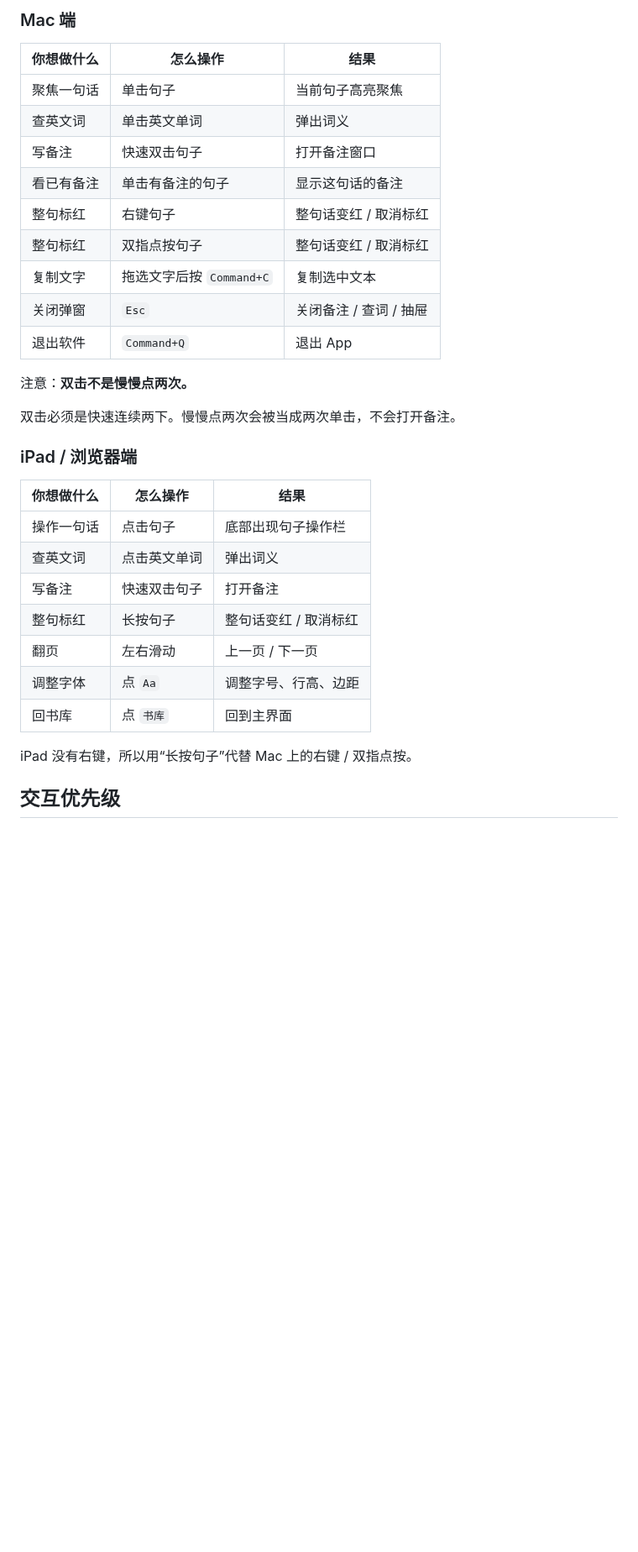
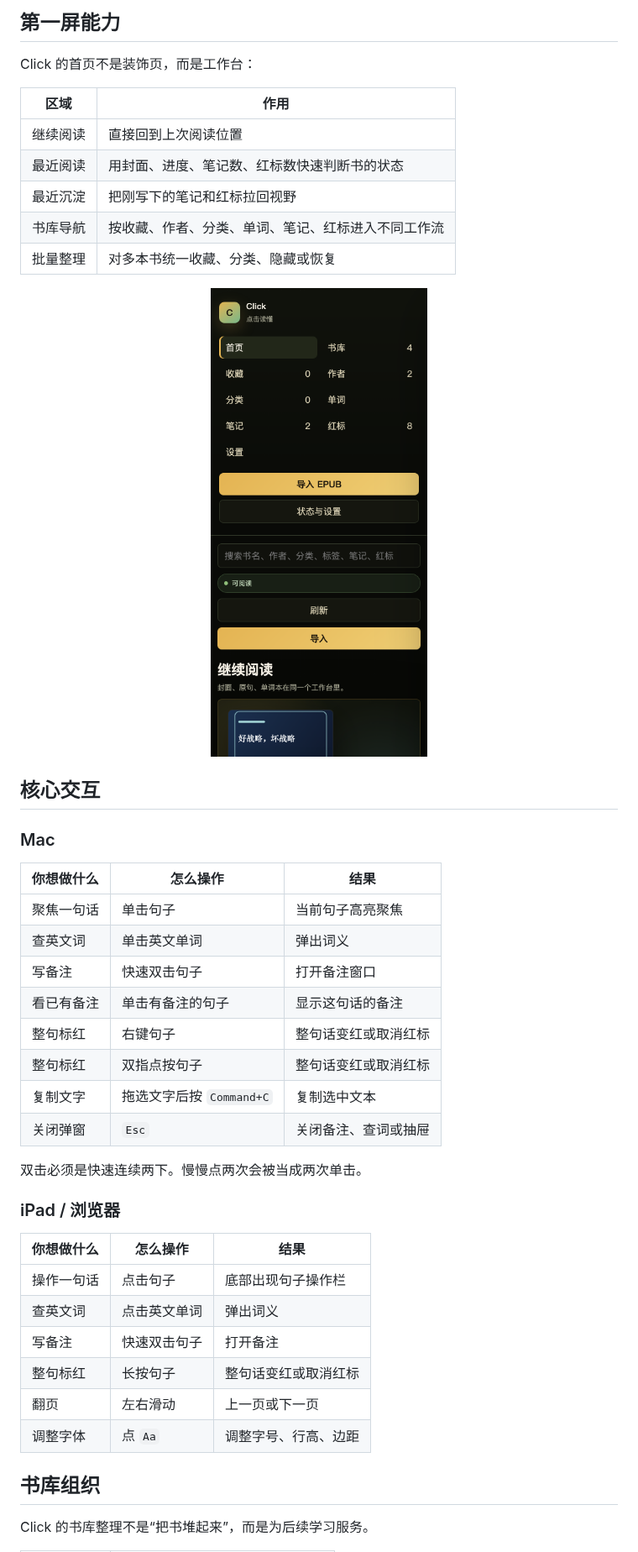
Before and after one commit to JiangYu3761/Click, a Markdown page: README.md, the part around one of its changes. Shown at 84% size. Rendered like a GitHub page; pictures changed too: docs/images/click-library-mobile.png (added); blank space fills up the shorter version.

```diff
--- a/README.md
+++ b/README.md
@@ -28,5 +39,23 @@ Sentence Reader 解决的是这个问题：让你在读书时用最少动作，
 
-### Mac 端
+## 第一屏能力
+
+Click 的首页不是装饰页，而是工作台：
+
+| 区域 | 作用 |
+| --- | --- |
+| 继续阅读 | 直接回到上次阅读位置 |
+| 最近阅读 | 用封面、进度、笔记数、红标数快速判断书的状态 |
+| 最近沉淀 | 把刚写下的笔记和红标拉回视野 |
+| 书库导航 | 按收藏、作者、分类、单词、笔记、红标进入不同工作流 |
+| 批量整理 | 对多本书统一收藏、分类、隐藏或恢复 |
+
+<p align="center">
+  <img src="docs/images/click-library-mobile.png" width="260" alt="Click mobile library">
+</p>
+
+## 核心交互
+
+### Mac
 
 | 你想做什么 | 怎么操作 | 结果 |
 | --- | --- | --- |
@@ -34,29 +63,25 @@ Sentence Reader 解决的是这个问题：让你在读书时用最少动作，
 | 查英文词 | 单击英文单词 | 弹出词义 |
 | 写备注 | 快速双击句子 | 打开备注窗口 |
 | 看已有备注 | 单击有备注的句子 | 显示这句话的备注 |
-| 整句标红 | 右键句子 | 整句话变红 / 取消标红 |
-| 整句标红 | 双指点按句子 | 整句话变红 / 取消标红 |
+| 整句标红 | 右键句子 | 整句话变红或取消红标 |
+| 整句标红 | 双指点按句子 | 整句话变红或取消红标 |
 | 复制文字 | 拖选文字后按 `Command+C` | 复制选中文本 |
-| 关闭弹窗 | `Esc` | 关闭备注 / 查词 / 抽屉 |
-| 退出软件 | `Command+Q` | 退出 App |
+| 关闭弹窗 | `Esc` | 关闭备注、查词或抽屉 |
 
-注意：**双击不是慢慢点两次。**
+双击必须是快速连续两下。慢慢点两次会被当成两次单击。
 
-双击必须是快速连续两下。慢慢点两次会被当成两次单击，不会打开备注。
-
-### iPad / 浏览器端
+### iPad / 浏览器
 
 | 你想做什么 | 怎么操作 | 结果 |
 | --- | --- | --- |
 | 操作一句话 | 点击句子 | 底部出现句子操作栏 |
 | 查英文词 | 点击英文单词 | 弹出词义 |
 | 写备注 | 快速双击句子 | 打开备注 |
-| 整句标红 | 长按句子 | 整句话变红 / 取消标红 |
-| 翻页 | 左右滑动 | 上一页 / 下一页 |
+| 整句标红 | 长按句子 | 整句话变红或取消红标 |
+| 翻页 | 左右滑动 | 上一页或下一页 |
 | 调整字体 | 点 `Aa` | 调整字号、行高、边距 |
-| 回书库 | 点 `书库` | 回到主界面 |
 
-iPad 没有右键，所以用“长按句子”代替 Mac 上的右键 / 双指点按。
+## 书库组织
 
-## 交互优先级
+Click 的书库整理不是“把书堆起来”，而是为后续学习服务。
 
```
Also changed, not shown: other parts of README.md (+110 -143 lines), docs/images/click-icon.png (added), docs/images/click-library-desktop.png (added).
